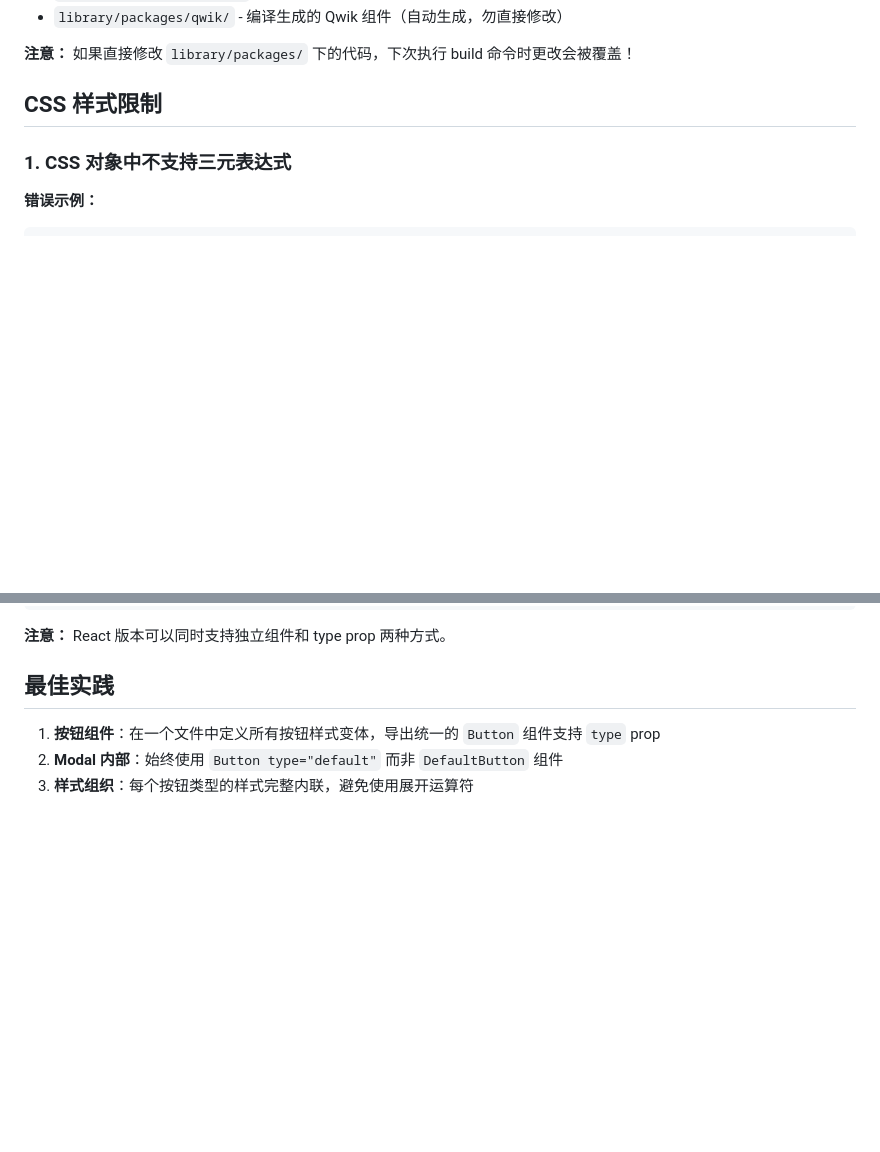
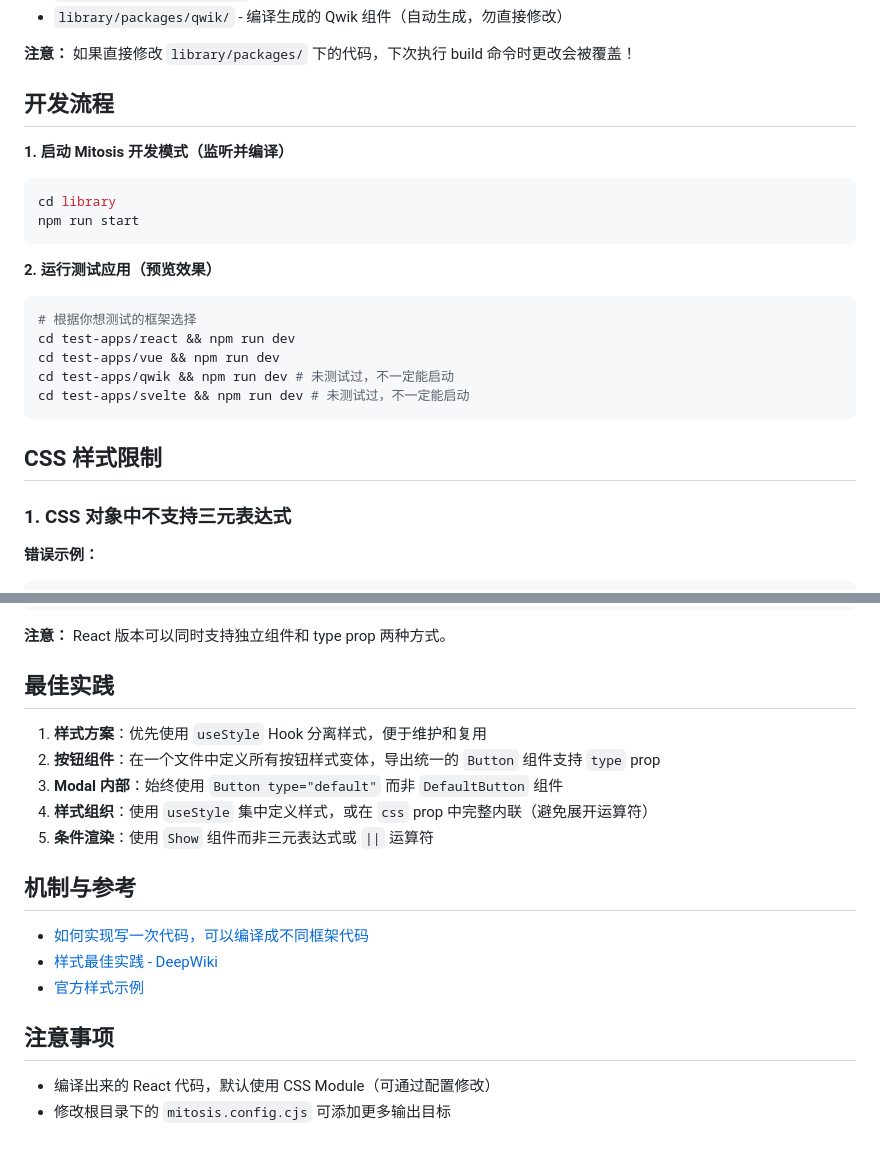
Before and after one commit to hehe1111/mitosis-demo, a Markdown page: AGENTS.md, 2 parts joined by grey strips. Rendered like a GitHub page; blank space fills up the shorter version.

````diff
--- a/AGENTS.md
+++ b/AGENTS.md
@@ -25,6 +33,25 @@
 - `library/packages/qwik/` - 编译生成的 Qwik 组件（自动生成，勿直接修改）
 
 **注意：** 如果直接修改 `library/packages/` 下的代码，下次执行 build 命令时更改会被覆盖！
+
+## 开发流程
+
+**1. 启动 Mitosis 开发模式（监听并编译）**
+
+```bash
+cd library
+npm run start
+```
+
+**2. 运行测试应用（预览效果）**
+
+```bash
+# 根据你想测试的框架选择
+cd test-apps/react && npm run dev
+cd test-apps/vue && npm run dev
+cd test-apps/qwik && npm run dev # 未测试过，不一定能启动
+cd test-apps/svelte && npm run dev # 未测试过，不一定能启动
+```
 
 ## CSS 样式限制
 
@@ -272,6 +361,19 @@ export function WarningButton(props) { ... }
 
 ## 最佳实践
 
-1. **按钮组件**：在一个文件中定义所有按钮样式变体，导出统一的 `Button` 组件支持 `type` prop
-2. **Modal 内部**：始终使用 `Button type="default"` 而非 `DefaultButton` 组件
-3. **样式组织**：每个按钮类型的样式完整内联，避免使用展开运算符
+1. **样式方案**：优先使用 `useStyle` Hook 分离样式，便于维护和复用
+2. **按钮组件**：在一个文件中定义所有按钮样式变体，导出统一的 `Button` 组件支持 `type` prop
+3. **Modal 内部**：始终使用 `Button type="default"` 而非 `DefaultButton` 组件
+4. **样式组织**：使用 `useStyle` 集中定义样式，或在 `css` prop 中完整内联（避免展开运算符）
+5. **条件渲染**：使用 `Show` 组件而非三元表达式或 `||` 运算符
+
+## 机制与参考
+
+- [如何实现写一次代码，可以编译成不同框架代码](https://deepwiki.com/search/react-vue-svelte-qwik_a5dcd413-f9dd-460d-a741-4a7d0ef4cf55)
+- [样式最佳实践 - DeepWiki](https://deepwiki.com/search/-xxxlitetsx-mitosis_a5f3059f-ab70-44a8-a9f0-b3a0951f06e1?mode=fast)
+- [官方样式示例](https://github.com/BuilderIO/mitosis/blob/993fd9e53243ed9de5ccb19ba2d4653efbd1d9d2/examples/basic/src/blocks/image.lite.tsx#L27)
+
+## 注意事项
+
+- 编译出来的 React 代码，默认使用 CSS Module（可通过配置修改）
+- 修改根目录下的 `mitosis.config.cjs` 可添加更多输出目标
````
Also changed, not shown: other parts of AGENTS.md (+71 -1 lines), MITOSIS_USAGE.md (deleted, +0 -58 lines).
